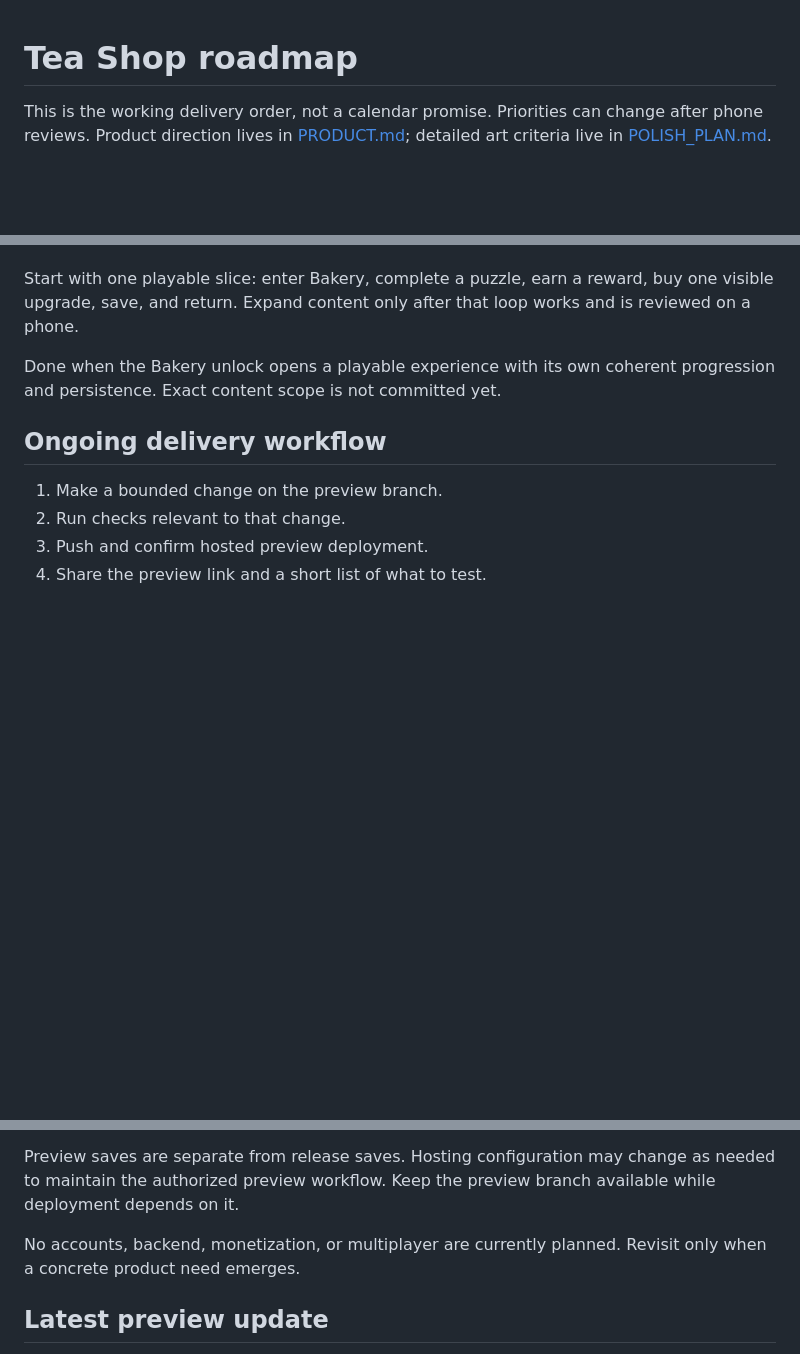
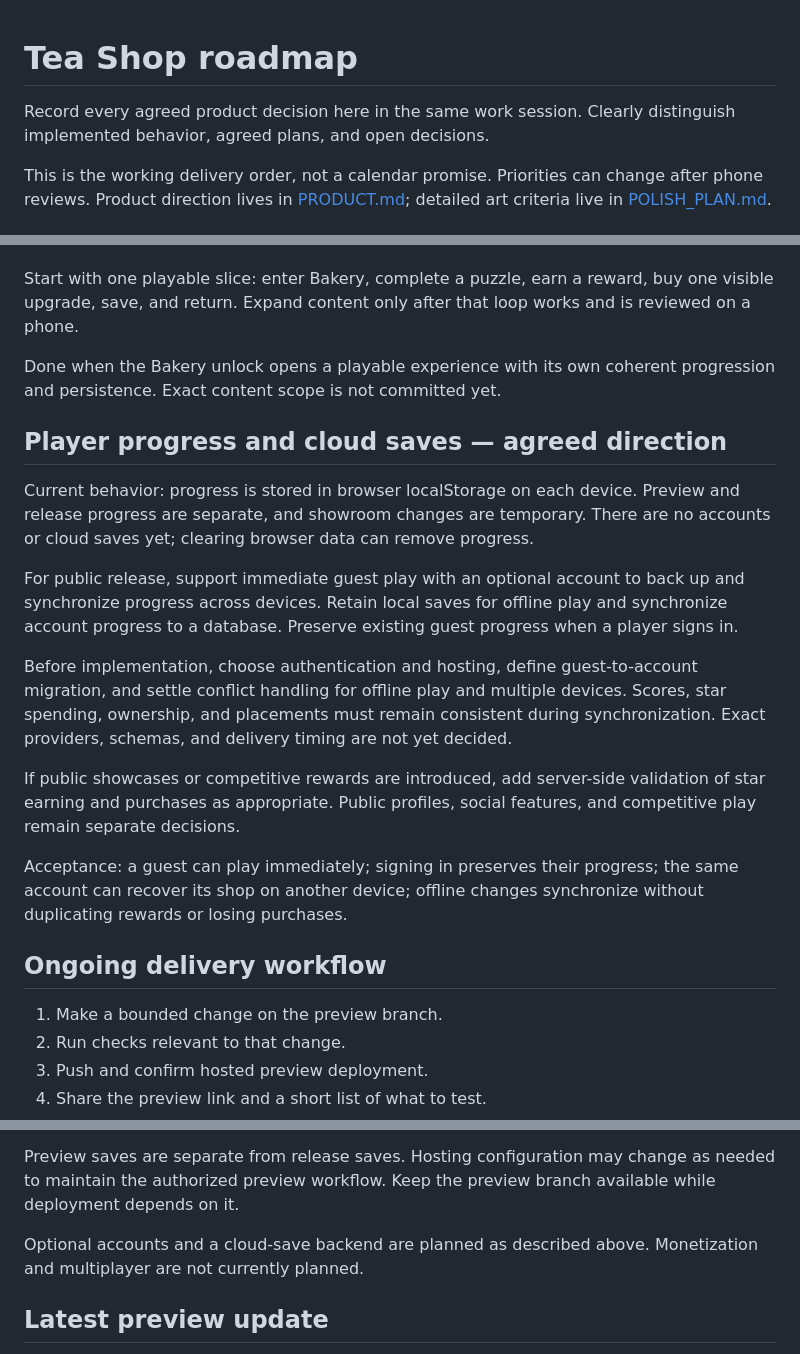
Before and after one commit to ElBafo/tea-shop, a Markdown page: docs/ROADMAP.md, 3 parts joined by grey strips. Rendered like a GitHub page; blank space fills up the shorter version.

Commit message:
Record optional cloud saves and roadmap decision tracking

```diff
--- a/docs/ROADMAP.md
+++ b/docs/ROADMAP.md
@@ -1,4 +1,6 @@
 # Tea Shop roadmap
+
+Record every agreed product decision here in the same work session. Clearly distinguish implemented behavior, agreed plans, and open decisions.
 
 This is the working delivery order, not a calendar promise. Priorities can change after phone reviews. Product direction lives in [PRODUCT.md](PRODUCT.md); detailed art criteria live in [POLISH_PLAN.md](POLISH_PLAN.md).
 
@@ -84,6 +86,18 @@ Start with one playable slice: enter Bakery, complete a puzzle, earn a reward, b
 
 Done when the Bakery unlock opens a playable experience with its own coherent progression and persistence. Exact content scope is not committed yet.
 
+## Player progress and cloud saves — agreed direction
+
+Current behavior: progress is stored in browser localStorage on each device. Preview and release progress are separate, and showroom changes are temporary. There are no accounts or cloud saves yet; clearing browser data can remove progress.
+
+For public release, support immediate guest play with an optional account to back up and synchronize progress across devices. Retain local saves for offline play and synchronize account progress to a database. Preserve existing guest progress when a player signs in.
+
+Before implementation, choose authentication and hosting, define guest-to-account migration, and settle conflict handling for offline play and multiple devices. Scores, star spending, ownership, and placements must remain consistent during synchronization. Exact providers, schemas, and delivery timing are not yet decided.
+
+If public showcases or competitive rewards are introduced, add server-side validation of star earning and purchases as appropriate. Public profiles, social features, and competitive play remain separate decisions.
+
+Acceptance: a guest can play immediately; signing in preserves their progress; the same account can recover its shop on another device; offline changes synchronize without duplicating rewards or losing purchases.
+
 ## Ongoing delivery workflow
 
 1. Make a bounded change on the preview branch.
@@ -95,7 +109,7 @@ Done when the Bakery unlock opens a playable experience with its own coherent pr
 
 Preview saves are separate from release saves. Hosting configuration may change as needed to maintain the authorized preview workflow. Keep the preview branch available while deployment depends on it.
 
-No accounts, backend, monetization, or multiplayer are currently planned. Revisit only when a concrete product need emerges.
+Optional accounts and a cloud-save backend are planned as described above. Monetization and multiplayer are not currently planned.
 
 
 ## Latest preview update
```
